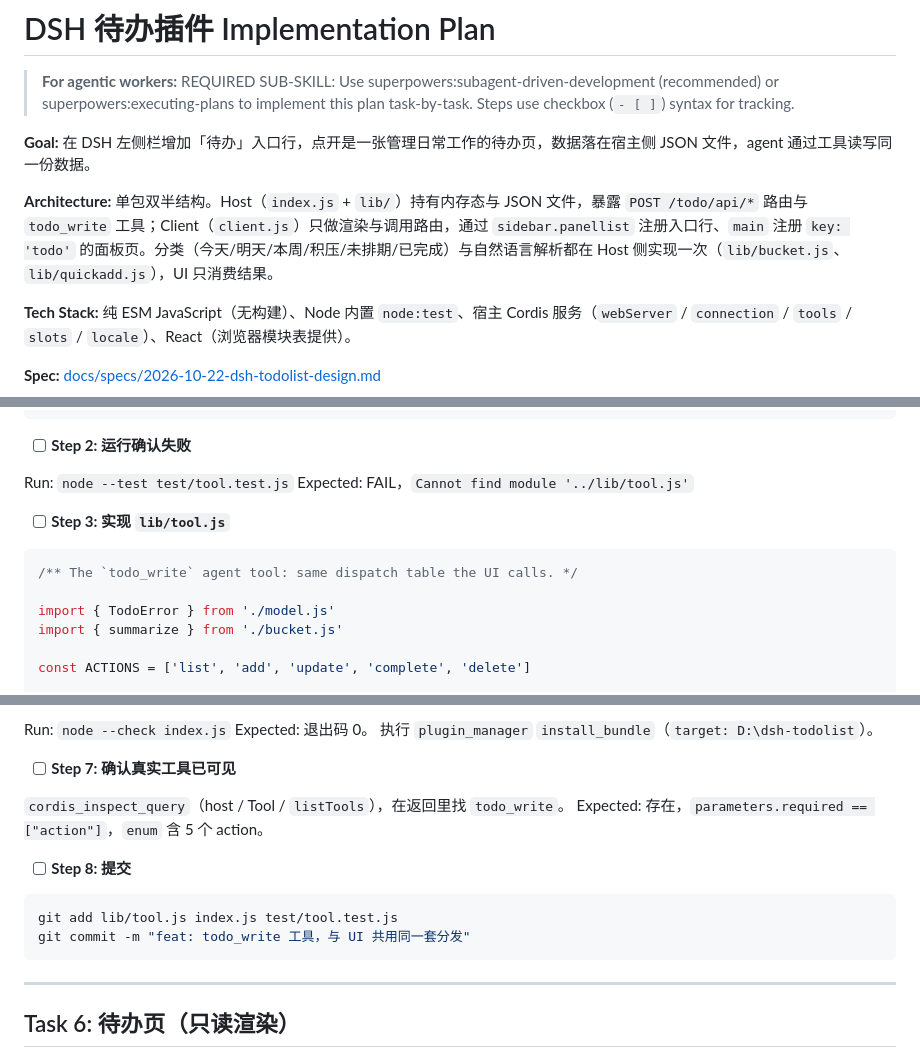
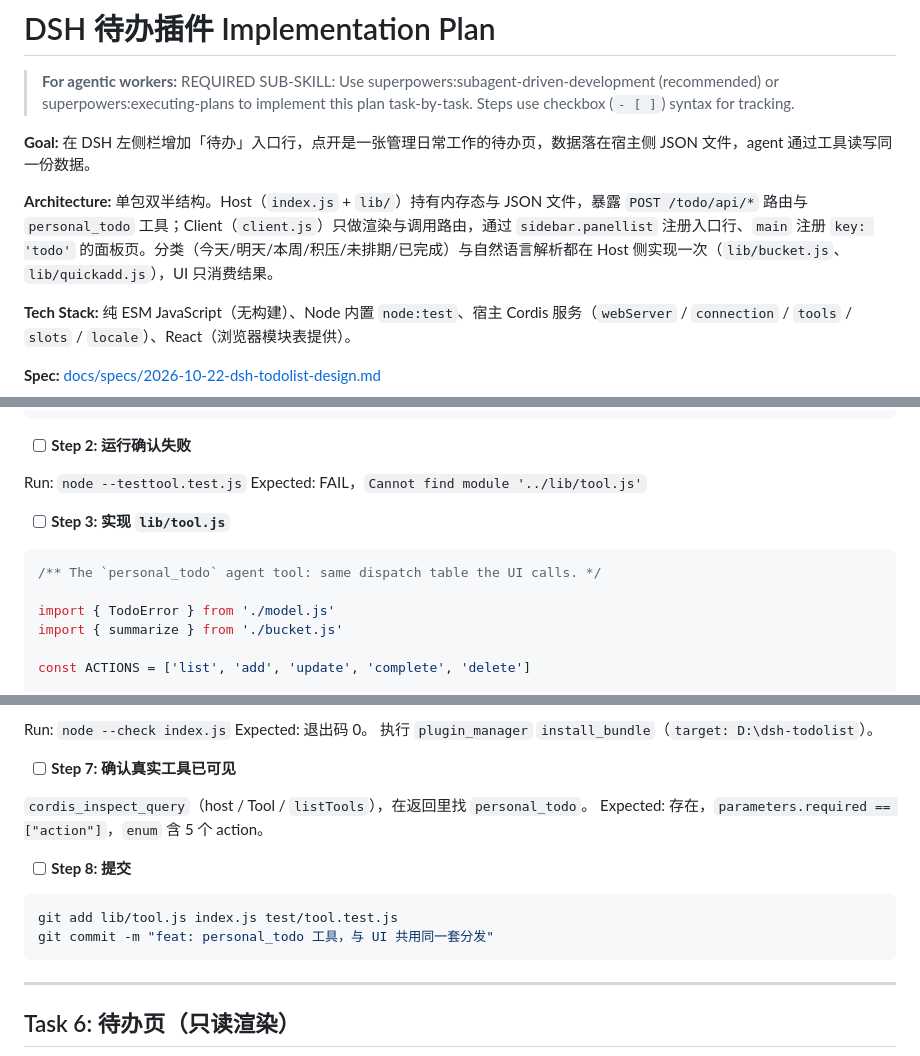
Before and after one commit to Natte/dsh-sidebar-todo, a Markdown page: docs/plans/2026-10-22-dsh-todolist-plan.md, 3 parts joined by grey strips. GitHub-like rendering.

````diff
--- a/docs/plans/2026-10-22-dsh-todolist-plan.md
+++ b/docs/plans/2026-10-22-dsh-todolist-plan.md
@@ -4,7 +4,7 @@
 
 **Goal:** 在 DSH 左侧栏增加「待办」入口行，点开是一张管理日常工作的待办页，数据落在宿主侧 JSON 文件，agent 通过工具读写同一份数据。
 
-**Architecture:** 单包双半结构。Host（`index.js` + `lib/`）持有内存态与 JSON 文件，暴露 `POST /todo/api/*` 路由与 `todo_write` 工具；Client（`client.js`）只做渲染与调用路由，通过 `sidebar.panellist` 注册入口行、`main` 注册 `key: 'todo'` 的面板页。分类（今天/明天/本周/积压/未排期/已完成）与自然语言解析都在 Host 侧实现一次（`lib/bucket.js`、`lib/quickadd.js`），UI 只消费结果。
+**Architecture:** 单包双半结构。Host（`index.js` + `lib/`）持有内存态与 JSON 文件，暴露 `POST /todo/api/*` 路由与 `personal_todo` 工具；Client（`client.js`）只做渲染与调用路由，通过 `sidebar.panellist` 注册入口行、`main` 注册 `key: 'todo'` 的面板页。分类（今天/明天/本周/积压/未排期/已完成）与自然语言解析都在 Host 侧实现一次（`lib/bucket.js`、`lib/quickadd.js`），UI 只消费结果。
 
 **Tech Stack:** 纯 ESM JavaScript（无构建）、Node 内置 `node:test`、宿主 Cordis 服务（`webServer` / `connection` / `tools` / `slots` / `locale`）、React（浏览器模块表提供）。
 
@@ -1057,13 +1057,13 @@ test('render 产出文本块', async () => {
 
 - [ ] **Step 2: 运行确认失败**
 
-Run: `node --test test/tool.test.js`
+Run: `node --testtool.test.js`
 Expected: FAIL，`Cannot find module '../lib/tool.js'`
 
 - [ ] **Step 3: 实现 `lib/tool.js`**
 
 ```js
-/** The `todo_write` agent tool: same dispatch table the UI calls. */
+/** The `personal_todo` agent tool: same dispatch table the UI calls. */
 
 import { TodoError } from './model.js'
 import { summarize } from './bucket.js'
@@ -1172,14 +1172,14 @@ Expected: 退出码 0。
 
 - [ ] **Step 7: 确认真实工具已可见**
 
-`cordis_inspect_query`（host / Tool / `listTools`），在返回里找 `todo_write`。
+`cordis_inspect_query`（host / Tool / `listTools`），在返回里找 `personal_todo`。
 Expected: 存在，`parameters.required == ["action"]`，`enum` 含 5 个 action。
 
 - [ ] **Step 8: 提交**
 
 ```bash
 git add lib/tool.js index.js test/tool.test.js
-git commit -m "feat: todo_write 工具，与 UI 共用同一套分发"
+git commit -m "feat: personal_todo 工具，与 UI 共用同一套分发"
 ```
 
 ---
````
Also changed, not shown: other parts of docs/plans/2026-10-22-dsh-todolist-plan.md (+49 -26 lines), docs/specs/2026-10-22-dsh-todolist-design.md (+3 -3 lines).
